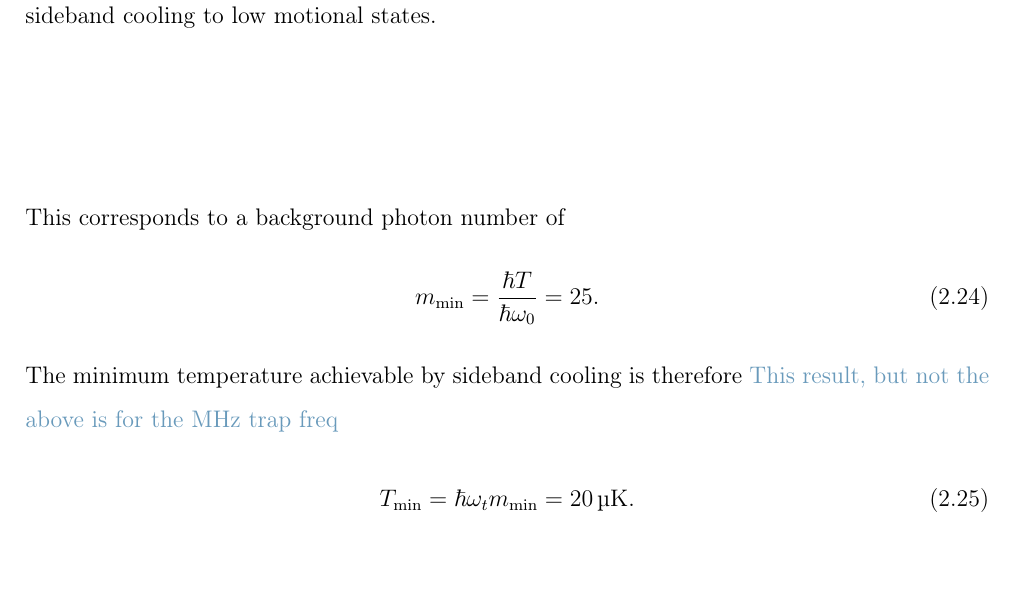
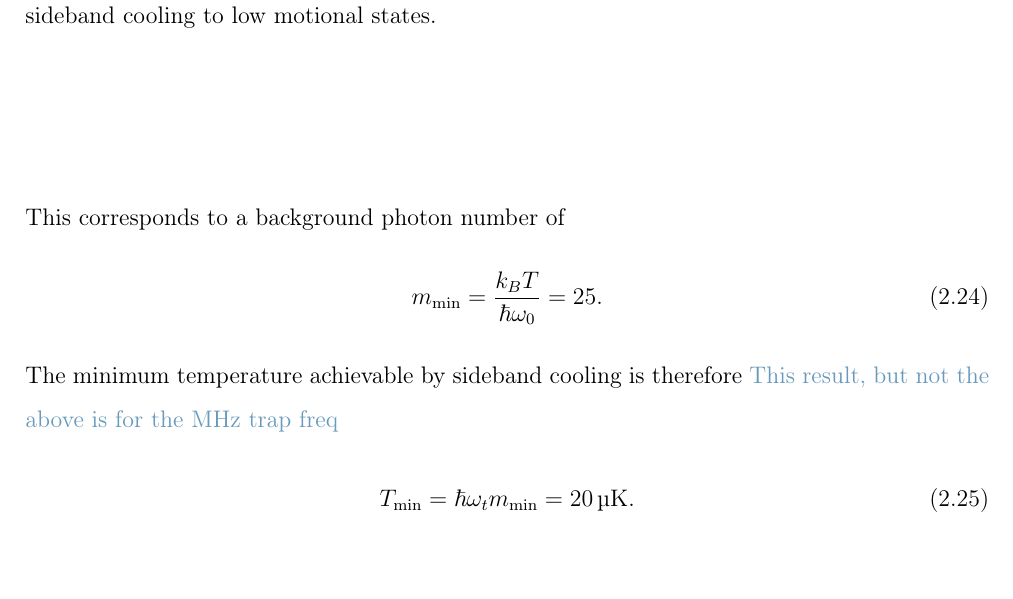
Before and after one commit to mcgarc/PhDWrite, a LaTeX thesis (main.tex, which reads chapters/mws.tex): part of page 18 of 33, cut so that both start at the same text. Compiled offline with pdfLaTeX.

Commit message:
Fix k_B where was hbar

```diff
--- a/chapters/mws.tex
+++ b/chapters/mws.tex
@@ -559,7 +559,7 @@ cryocooler temperatures of $T=\SI{4}{\kelvin}$. This corresponds to a background
 photon number of
 %
 \begin{equation}
-  m_\text{min} = \frac{\hbar T}{\hbar \omega_0} = 25.
+  m_\text{min} = \frac{k_B T}{\hbar \omega_0} = 25.
 \end{equation}
 %
 The minimum temperature achievable by sideband cooling is therefore
```
